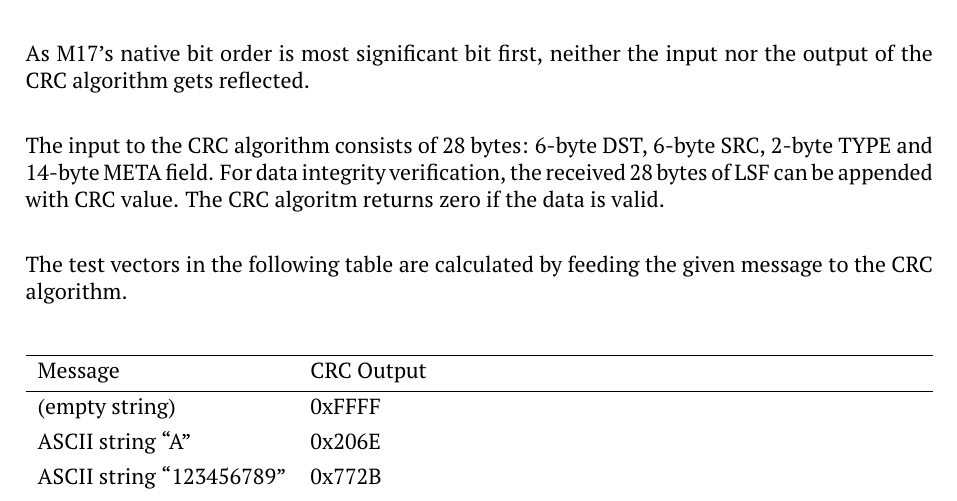
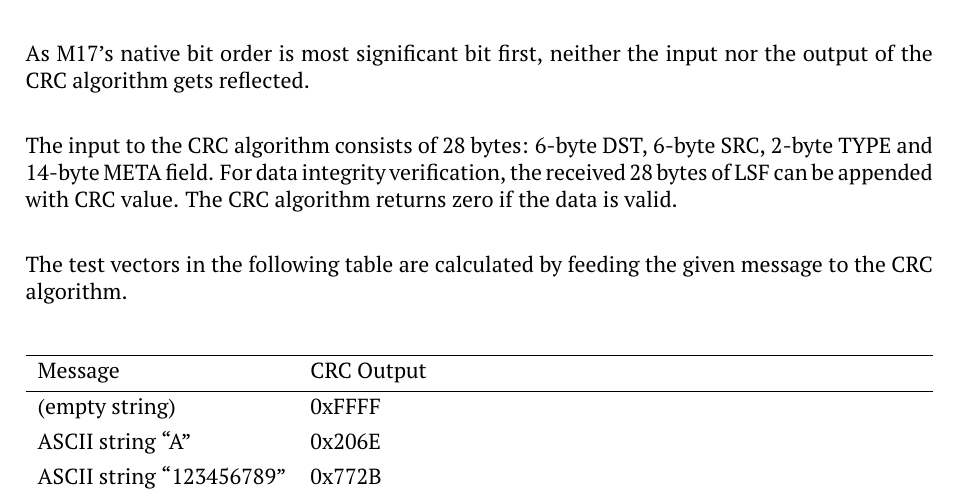
Before and after one commit to M17-Project/M17_spec, a LaTeX thesis (M17_spec.tex): part of page 25 of 96, cut so that both start at the same text. Compiled offline with pdfLaTeX.

Commit message:
typo fix

```diff
--- a/M17_spec.tex
+++ b/M17_spec.tex
@@ -586,7 +586,7 @@ M17 uses a non-standard version of 16-bit CRC with polynomial $x^{16} + x^{14} +
 
 As M17's native bit order is most significant bit first, neither the input nor the output of the CRC algorithm gets reflected.
 
-The input to the CRC algorithm consists of 28 bytes: 6-byte DST, 6-byte SRC, 2-byte TYPE and 14-byte META field. For data integrity verification, the received 28 bytes of LSF can be appended with CRC value. The CRC algoritm returns zero if the data is valid.
+The input to the CRC algorithm consists of 28 bytes: 6-byte DST, 6-byte SRC, 2-byte TYPE and 14-byte META field. For data integrity verification, the received 28 bytes of LSF can be appended with CRC value. The CRC algorithm returns zero if the data is valid.
 
 The test vectors in the following table are calculated by feeding the given message to the CRC algorithm.
 
```
Also changed, not shown: M17_spec.pdf.
